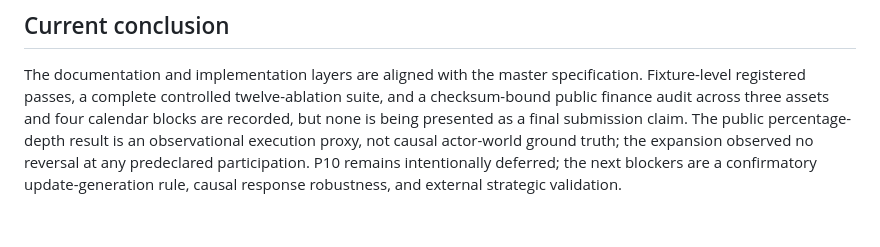
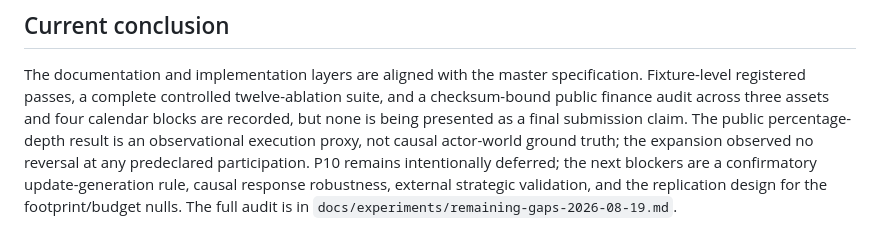
Before and after one commit to computational-decision-lab/pivot, a Markdown page: docs/master-goal-coverage.md, the part around the change. Rendered like a GitHub page.

Commit message:
docs: audit remaining scientific gaps

```diff
--- a/docs/master-goal-coverage.md
+++ b/docs/master-goal-coverage.md
@@ -39,4 +39,6 @@ none is being presented as a final submission claim. The public percentage-depth
 result is an observational execution proxy, not causal actor-world ground truth;
 the expansion observed no reversal at any predeclared participation. P10 remains
 intentionally deferred; the next blockers are a confirmatory update-generation
-rule, causal response robustness, and external strategic validation.
+rule, causal response robustness, external strategic validation, and the
+replication design for the footprint/budget nulls. The full audit is in
+`docs/experiments/remaining-gaps-2026-08-19.md`.
```
Also changed, not shown: docs/experiments/remaining-gaps-2026-08-19.md (added, +29 -0 lines), docs/implementation-status.md (+3 -0 lines).
